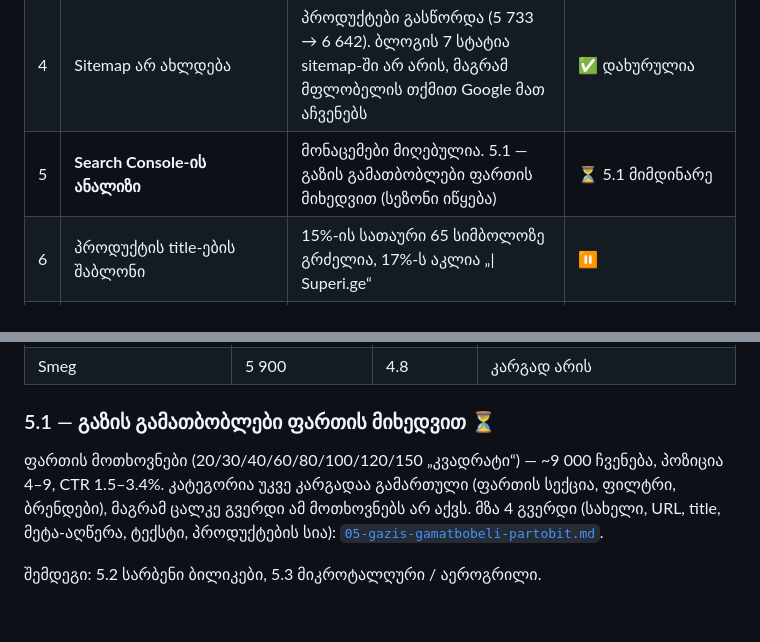
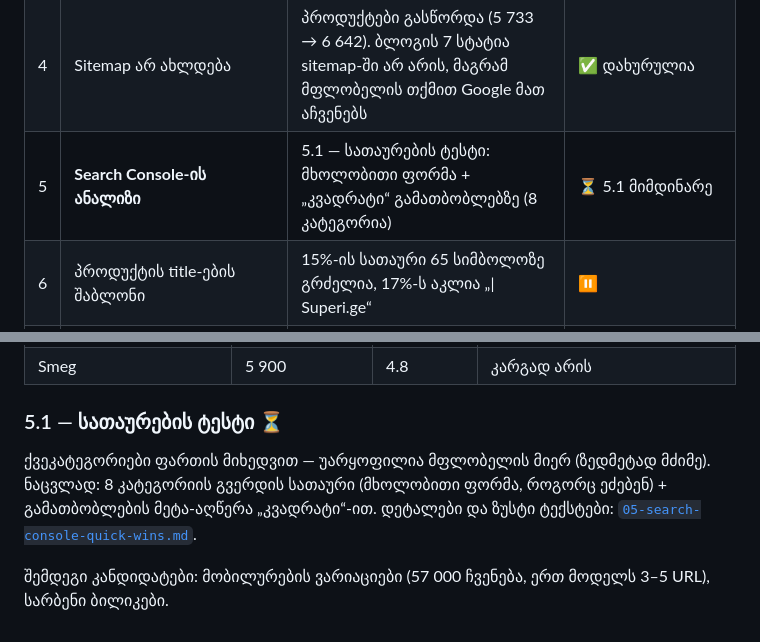
Before and after one commit to bestichi/dato, a Markdown page: seo/superi.ge/PLAN.md, 2 parts joined by grey strips. Rendered like a GitHub page.

```diff
--- a/seo/superi.ge/PLAN.md
+++ b/seo/superi.ge/PLAN.md
@@ -12,7 +12,7 @@ robots.txt, sitemap, რედირექტები, schema და სიჩ
 | 2 | სიჩქარე მობილურზე | რეალური მომხმარებლების მონაცემით (PageSpeed, 28 დღე) ყველა მეტრიკა მწვანეა: LCP 1.3 წმ, CLS 0, TTFB 0.8 წმ | ✅ კარგ მდგომარეობაშია |
 | 3 | Google Merchant Center | მფლობელის ინფორმაციით აქტიურია, პროდუქტები ჩანს. Google Business Profile, Google Ads და ბლოგიც უკვე არსებობს | ✅ უკვე არის |
 | 4 | Sitemap არ ახლდება | პროდუქტები გასწორდა (5 733 → 6 642). ბლოგის 7 სტატია sitemap-ში არ არის, მაგრამ მფლობელის თქმით Google მათ აჩვენებს | ✅ დახურულია |
-| 5 | **Search Console-ის ანალიზი** | მონაცემები მიღებულია. 5.1 — გაზის გამათბობლები ფართის მიხედვით (სეზონი იწყება) | ⏳ 5.1 მიმდინარე |
+| 5 | **Search Console-ის ანალიზი** | 5.1 — სათაურების ტესტი: მხოლობითი ფორმა + „კვადრატი“ გამათბობლებზე (8 კატეგორია) | ⏳ 5.1 მიმდინარე |
 | 6 | პროდუქტის title-ების შაბლონი | 15%-ის სათაური 65 სიმბოლოზე გრძელია, 17%-ს აკლია „\| Superi.ge“ | ⏸ |
 | 7 | პროდუქტის შეფასებები საიტზე | 0 პროდუქტს აქვს შეფასებები → ვარსკვლავები ძიებაში არ ჩანს | ⏸ |
 
@@ -159,10 +159,10 @@ Google Ads და რეგულარული ბლოგი. Search Console
 | მიკროტალღური / აეროგრილი | 6 100 | 11.5 | მე-2 გვერდზე → 5.3 |
 | Smeg | 5 900 | 4.8 | კარგად არის |
 
-### 5.1 — გაზის გამათბობლები ფართის მიხედვით ⏳
+### 5.1 — სათაურების ტესტი ⏳
 
-ფართის მოთხოვნები (20/30/40/60/80/100/120/150 „კვადრატი“) — ~9 000 ჩვენება, პოზიცია 4–9, CTR 1.5–3.4%.
-კატეგორია უკვე კარგადაა გამართული (ფართის სექცია, ფილტრი, ბრენდები), მაგრამ ცალკე გვერდი ამ მოთხოვნებს არ აქვს.
-მზა 4 გვერდი (სახელი, URL, title, მეტა-აღწერა, ტექსტი, პროდუქტების სია): [`05-gazis-gamatbobeli-partobit.md`](05-gazis-gamatbobeli-partobit.md).
+ქვეკატეგორიები ფართის მიხედვით — უარყოფილია მფლობელის მიერ (ზედმეტად მძიმე).
+ნაცვლად: 8 კატეგორიის გვერდის სათაური (მხოლობითი ფორმა, როგორც ეძებენ) + გამათბობლების მეტა-აღწერა „კვადრატი“-ით.
+დეტალები და ზუსტი ტექსტები: [`05-search-console-quick-wins.md`](05-search-console-quick-wins.md).
 
-შემდეგი: 5.2 სარბენი ბილიკები, 5.3 მიკროტალღური / აეროგრილი.
+შემდეგი კანდიდატები: მობილურების ვარიაციები (57 000 ჩვენება, ერთ მოდელს 3–5 URL), სარბენი ბილიკები.
```
Also changed, not shown: seo/superi.ge/05-gazis-gamatbobeli-partobit.md (deleted, +0 -198 lines), seo/superi.ge/05-search-console-quick-wins.md (added, +65 -0 lines).
